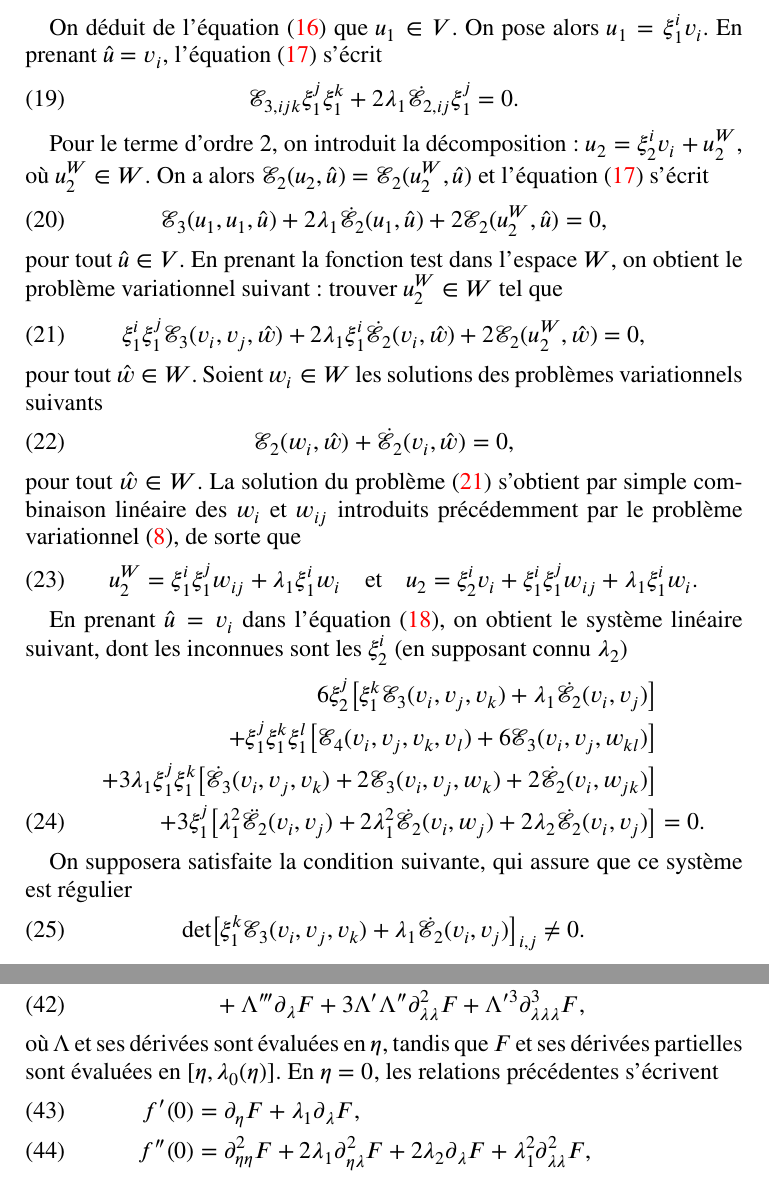
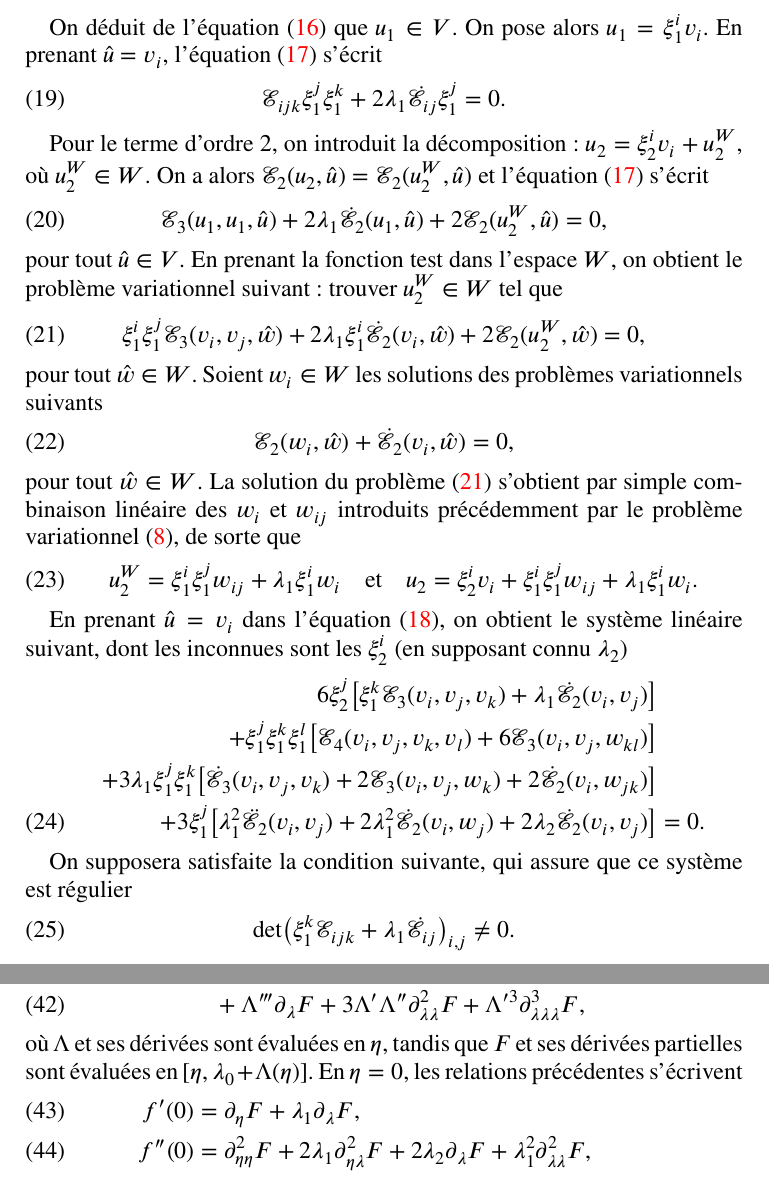
Before and after one commit to sbrisard/LSK, a LaTeX paper (notes/LSK-notes.tex): two parts of pages 4 and 7 of 10, joined at a grey line, cut so that both start at the same text. Compiled offline with XeLaTeX.

Commit message:
Coquilles

```diff
--- a/notes/LSK-notes.tex
+++ b/notes/LSK-notes.tex
@@ -208,7 +208,7 @@ On déduit de l'équation~\eqref{eq:20211112182917} que \(u₁∈V\). On pose al
 \(u₁=ξ₁^i vᵢ\). En prenant \(\hat{u}=vᵢ\), l'équation~\eqref{eq:20211112183220}
 s'écrit
 \begin{equation}
-  ℰ_{3,ijk}ξ₁^jξ₁^k+2λ₁\dot{ℰ}_{2,ij}ξ₁^j=0.
+  ℰ_{ijk}ξ₁^jξ₁^k+2λ₁\dot{ℰ}_{ij}ξ₁^j=0.
 \end{equation}
 
 Pour le terme d'ordre 2, on introduit la décomposition~:
@@ -257,7 +257,7 @@ supposant connu \(λ₂\))
 
 On supposera satisfaite la condition suivante, qui assure que ce système est régulier
 \begin{equation}
-  \det\bigl[ξ₁^kℰ₃(v_i, v_j, v_k)+λ₁\dot{ℰ₂}(v_i, v_j)\bigr]_{i,j}\neq0.
+  \det\bigl(ξ₁^kℰ_{ijk}+λ₁\dot{ℰ}_{ij}\bigr)_{i,j}\neq0.
 \end{equation}
 
 Les \(ξ₂^i\) sont donc déterminés de façon unique si \(λ₁\), \(λ₂\) et \(ξ₁^i\)
@@ -398,8 +398,8 @@ d'où l'on déduit successivement que
           &+Λ'''∂_λF+3Λ'Λ''∂_{λλ}²F+Λ'^3∂_{λλλ}³F,
 \end{align}
 où \(Λ\) et ses dérivées sont évaluées en \(η\), tandis que \(F\) et ses
-dérivées partielles sont évaluées en \([η, λ₀(η)]\). En \(η=0\), les relations
-précédentes s'écrivent
+dérivées partielles sont évaluées en \([η, λ₀+Λ(η)]\). En \(η=0\), les
+relations précédentes s'écrivent
 \begin{align}
   \label{eq:20220107060454}
   f'(0)={}&∂_η F+λ₁∂_λ F,\\
```
